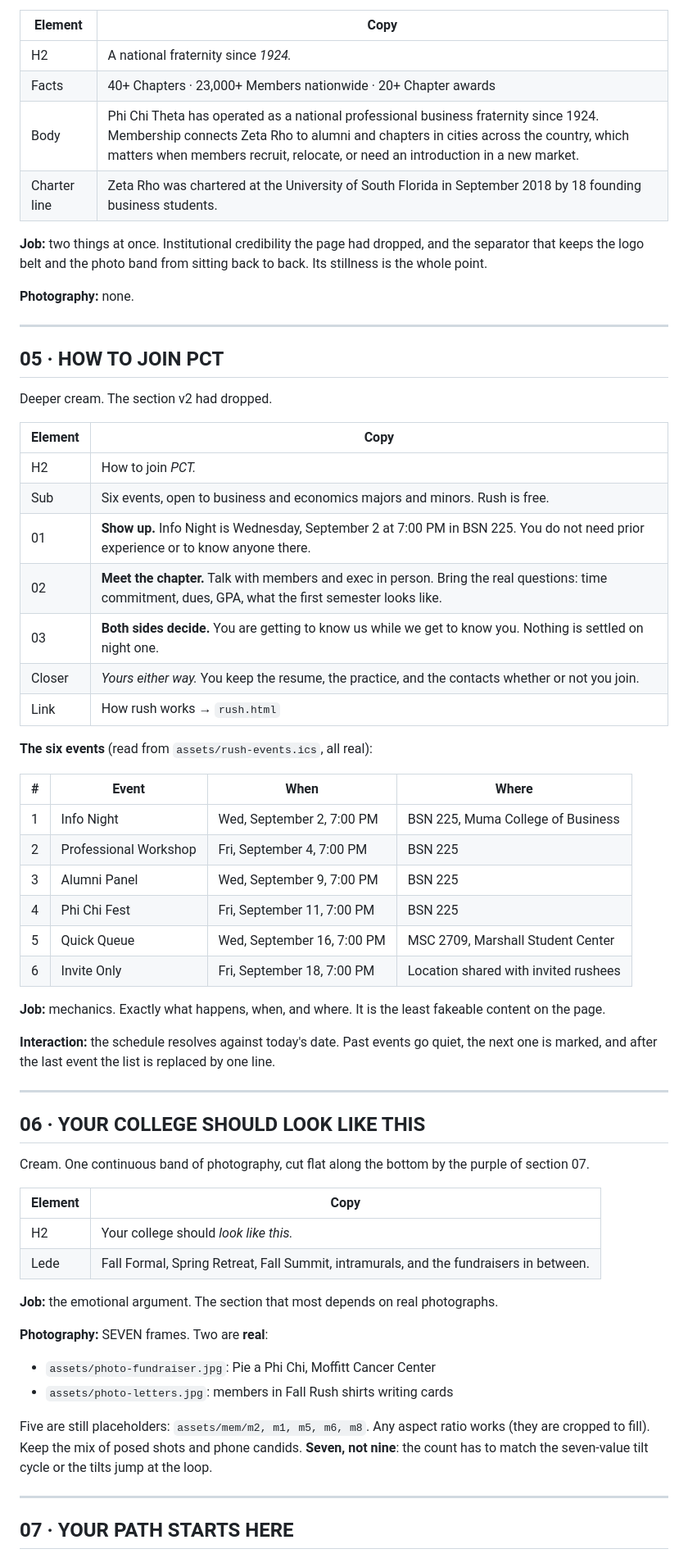
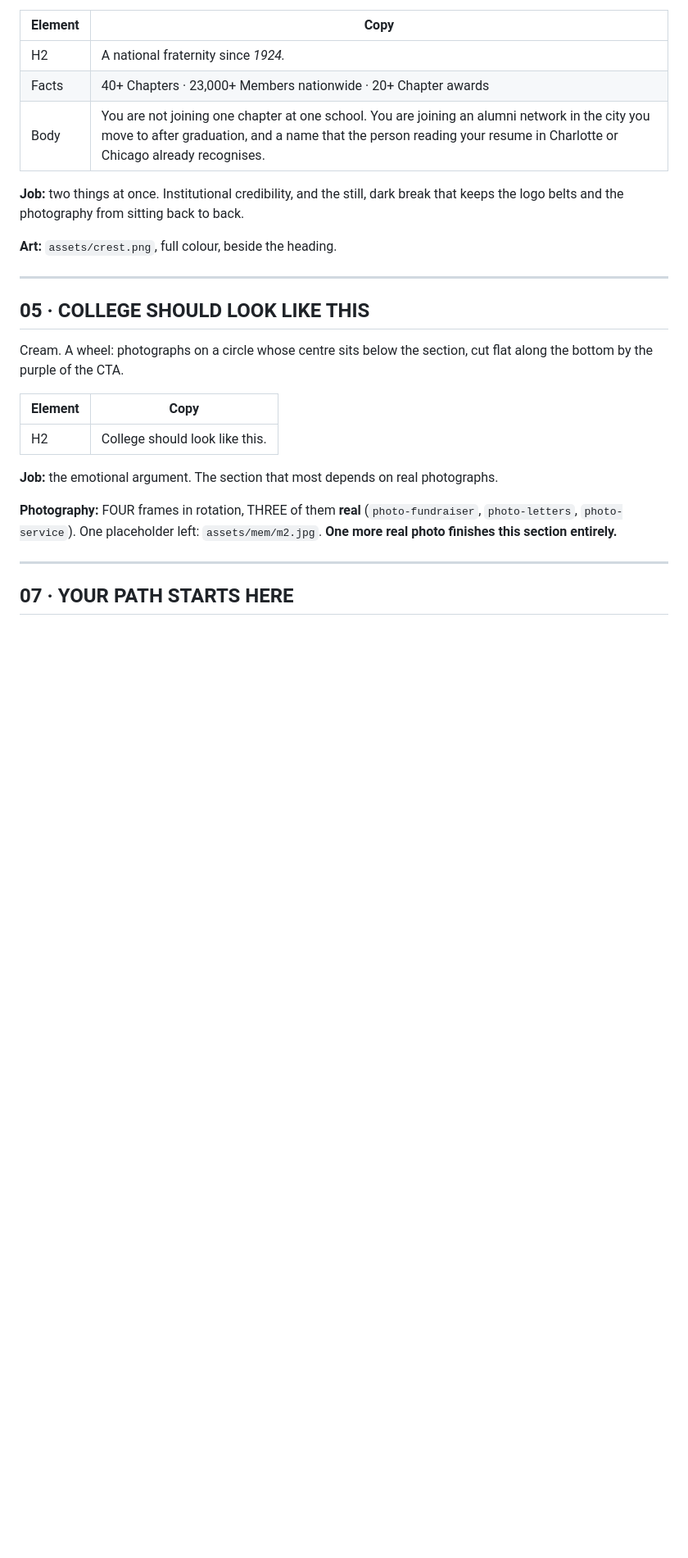
Before and after one commit to Chasebarn/pct-zeta-rho, a Markdown page: v2/COPY.md, the part around one of its changes. Shown at 82% size. GitHub-like rendering; blank space fills up the shorter version.

```diff
--- a/v2/COPY.md
+++ b/v2/COPY.md
@@ -117,69 +115,29 @@ Deep purple. **Zero interaction. Nothing here ever moves.**
 |---|---|
 | H2 | A national fraternity since *1924.* |
 | Facts | 40+ Chapters · 23,000+ Members nationwide · 20+ Chapter awards |
-| Body | Phi Chi Theta has operated as a national professional business fraternity since 1924. Membership connects Zeta Rho to alumni and chapters in cities across the country, which matters when members recruit, relocate, or need an introduction in a new market. |
-| Charter line | Zeta Rho was chartered at the University of South Florida in September 2018 by 18 founding business students. |
+| Body | You are not joining one chapter at one school. You are joining an alumni network in the city you move to after graduation, and a name that the person reading your resume in Charlotte or Chicago already recognises. |
 
-**Job:** two things at once. Institutional credibility the page had dropped, and the
-separator that keeps the logo belt and the photo band from sitting back to back. Its
-stillness is the whole point.
+**Job:** two things at once. Institutional credibility, and the still, dark break
+that keeps the logo belts and the photography from sitting back to back.
 
-**Photography:** none.
+**Art:** `assets/crest.png`, full colour, beside the heading.
 
 ---
 
-## 05 · HOW TO JOIN PCT
+## 05 · COLLEGE SHOULD LOOK LIKE THIS
 
-Deeper cream. The section v2 had dropped.
+Cream. A wheel: photographs on a circle whose centre sits below the section, cut
+flat along the bottom by the purple of the CTA.
 
 | Element | Copy |
 |---|---|
-| H2 | How to join *PCT.* |
-| Sub | Six events, open to business and economics majors and minors. Rush is free. |
-| 01 | **Show up.** Info Night is Wednesday, September 2 at 7:00 PM in BSN 225. You do not need prior experience or to know anyone there. |
-| 02 | **Meet the chapter.** Talk with members and exec in person. Bring the real questions: time commitment, dues, GPA, what the first semester looks like. |
-| 03 | **Both sides decide.** You are getting to know us while we get to know you. Nothing is settled on night one. |
-| Closer | *Yours either way.* You keep the resume, the practice, and the contacts whether or not you join. |
-| Link | How rush works → `rush.html` |
-
-**The six events** (read from `assets/rush-events.ics`, all real):
-
-| # | Event | When | Where |
-|---|---|---|---|
-| 1 | Info Night | Wed, September 2, 7:00 PM | BSN 225, Muma College of Business |
-| 2 | Professional Workshop | Fri, September 4, 7:00 PM | BSN 225 |
-| 3 | Alumni Panel | Wed, September 9, 7:00 PM | BSN 225 |
-| 4 | Phi Chi Fest | Fri, September 11, 7:00 PM | BSN 225 |
-| 5 | Quick Queue | Wed, September 16, 7:00 PM | MSC 2709, Marshall Student Center |
-| 6 | Invite Only | Fri, September 18, 7:00 PM | Location shared with invited rushees |
-
-**Job:** mechanics. Exactly what happens, when, and where. It is the least fakeable
-content on the page.
-
-**Interaction:** the schedule resolves against today's date. Past events go quiet, the
-next one is marked, and after the last event the list is replaced by one line.
-
----
-
-## 06 · YOUR COLLEGE SHOULD LOOK LIKE THIS
-
-Cream. One continuous band of photography, cut flat along the bottom by the purple of
-section 07.
-
-| Element | Copy |
-|---|---|
-| H2 | Your college should *look like this.* |
-| Lede | Fall Formal, Spring Retreat, Fall Summit, intramurals, and the fundraisers in between. |
+| H2 | College should look like this. |
 
 **Job:** the emotional argument. The section that most depends on real photographs.
 
-**Photography:** SEVEN frames. Two are **real**:
-- `assets/photo-fundraiser.jpg`: Pie a Phi Chi, Moffitt Cancer Center
-- `assets/photo-letters.jpg`: members in Fall Rush shirts writing cards
-
-Five are still placeholders: `assets/mem/m2, m1, m5, m6, m8`. Any aspect ratio works
-(they are cropped to fill). Keep the mix of posed shots and phone candids. **Seven, not
-nine**: the count has to match the seven-value tilt cycle or the tilts jump at the loop.
+**Photography:** FOUR frames in rotation, THREE of them **real**
+(`photo-fundraiser`, `photo-letters`, `photo-service`). One placeholder left:
+`assets/mem/m2.jpg`. **One more real photo finishes this section entirely.**
 
 ---
 
```
Also changed, not shown: other parts of v2/COPY.md (+58 -57 lines).
